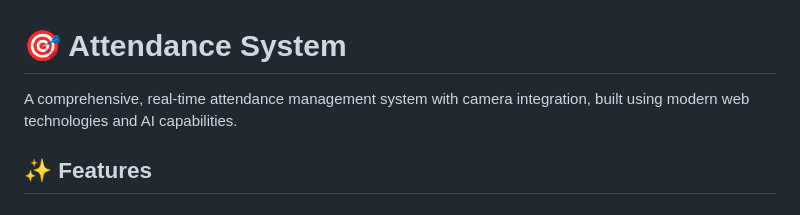
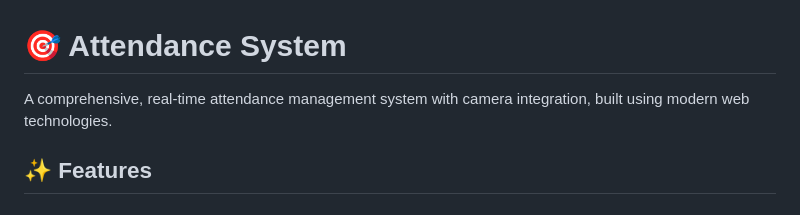
Before and after one commit to Alaicharan/attendance-system, a Markdown page: README.md, the part around the change. Drawn GitHub-style.

```diff
--- a/README.md
+++ b/README.md
@@ -1,6 +1,6 @@
 # 🎯 Attendance System
 
-A comprehensive, real-time attendance management system with camera integration, built using modern web technologies and AI capabilities.
+A comprehensive, real-time attendance management system with camera integration, built using modern web technologies.
 
 ## ✨ Features
 
```
